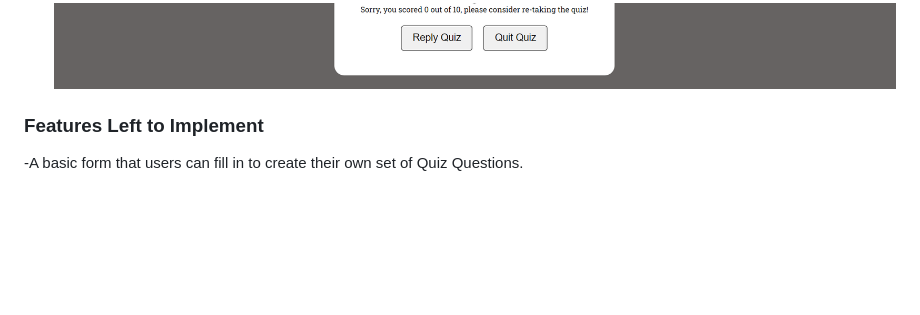
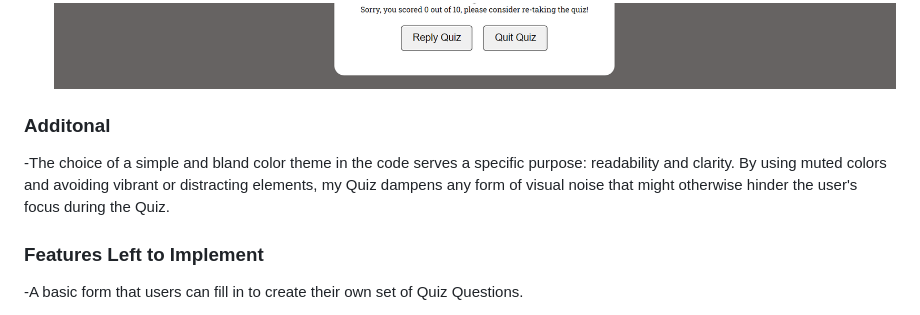
Before and after one commit to Blaize-Egelhof/Tech-Quiz, a Markdown page: README.md, the part around the change. Drawn GitHub-style; blank space fills up the shorter version.

Commit message:
feat! readme

```diff
--- a/README.md
+++ b/README.md
@@ -80,6 +80,10 @@ Both sections occupy a large majority of centered space within the Result box in
 Below the result text box are 2 large buttons which are colored grey with black text, I have chosen a grey background over a white background for these buttons as the grey sharply contrasts against the result box's white background.
 Both buttons fundamentally do the same thing, which refreshes the browser allowing users to reply the quiz.
 ![Quiz Result Box Buttons](https://github.com/Blaize-Egelhof/Tech-Quiz/blob/main/media-for-readme/resultboxbuttons.PNG)
+
+### Additonal
+
+-The choice of a simple and bland color theme in the code serves a specific purpose: readability and clarity. By using muted colors and avoiding vibrant or distracting elements, my Quiz dampens any form of visual noise that might otherwise hinder the user's focus during the Quiz.
 
 ### Features Left to Implement
 
```
